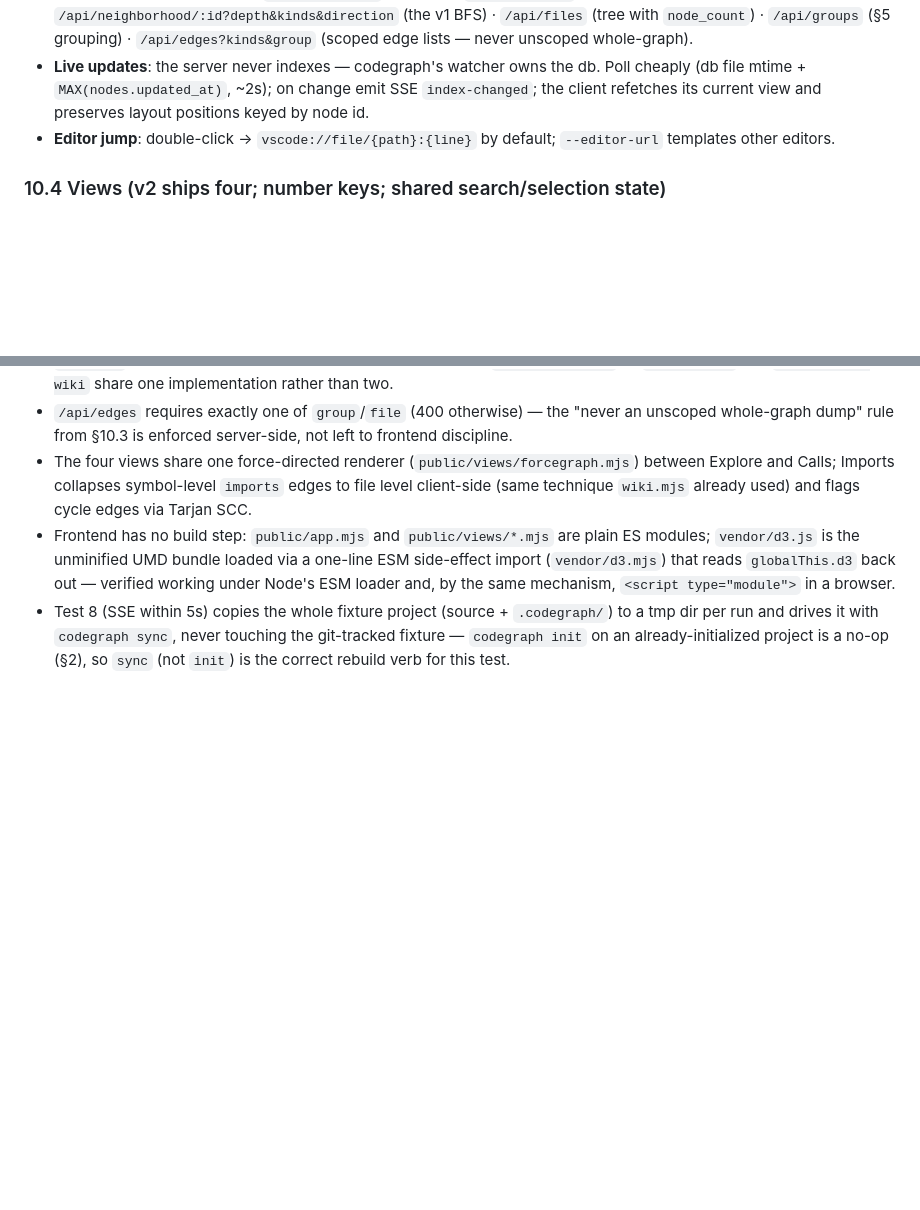
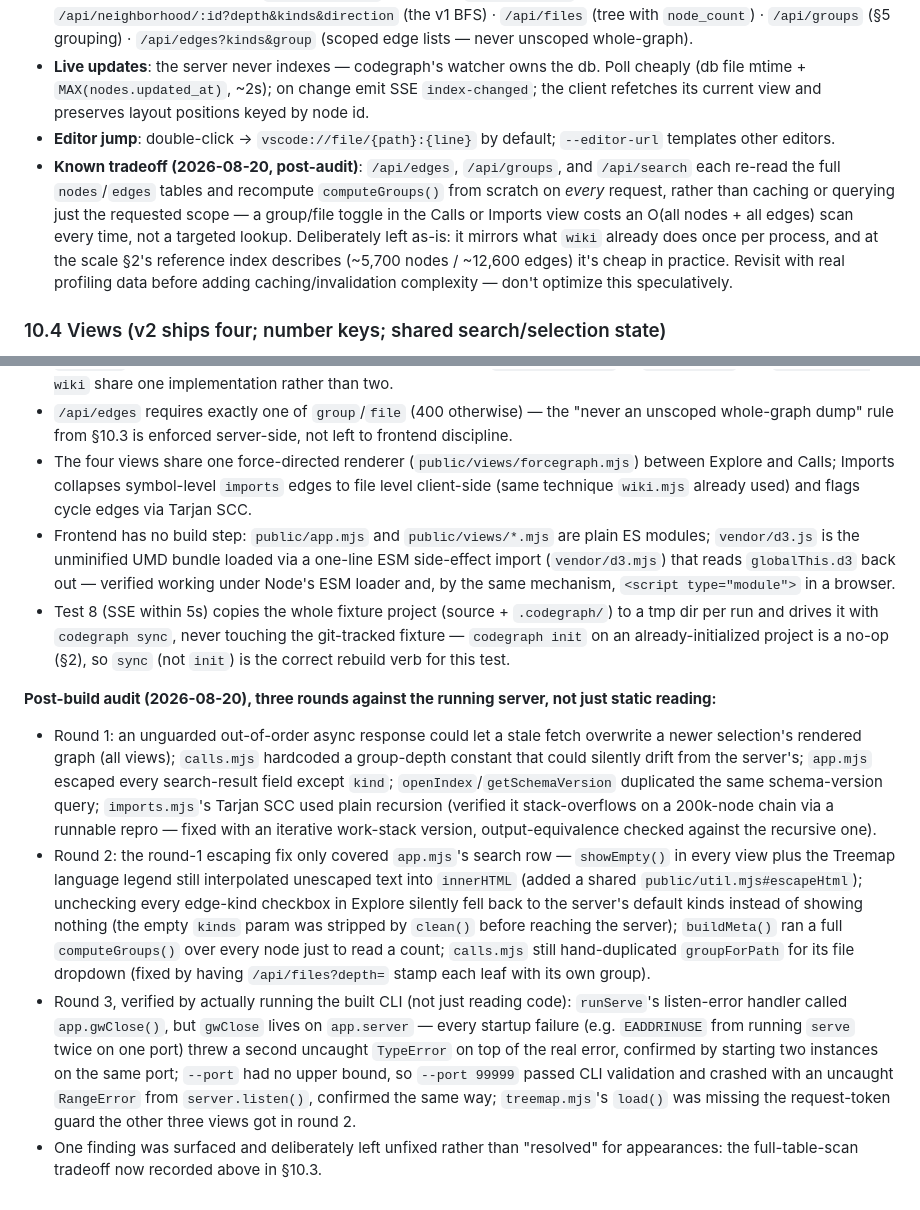
Before and after one commit to calbertoster/graphwright, a Markdown page: SPEC.md, 2 parts joined by grey strips. Rendered like a GitHub page; blank space fills up the shorter version.

Commit message:
Document the full-table-scan tradeoff and the post-build audit rounds
SPEC.md §10.3: record the deliberate decision not to optimize
/api/edges, /api/groups, and /api/search's full-table scans without
profiling data. §11: log what each of the three post-build audit rounds
found and fixed (verified by execution, not just static reading), and
that the scan tradeoff was surfaced and knowingly left as-is rather than
silently dropped.

README.md: short "Known performance tradeoff" note under `serve` so
users don't have to read SPEC.md to learn about it.

```diff
--- a/SPEC.md
+++ b/SPEC.md
@@ -134,6 +134,7 @@ On the 362-file reference index: 3,447 symbols (excluding `file`/`import` kinds)
 - **API** (all deterministic ordering): `/api/meta` (counts, schema version, groups) · `/api/search?q=` (FTS via `nodes_fts`; returns candidates with kind, `qualified_name`, location) · `/api/node/:id` (symbol + its edges) · `/api/neighborhood/:id?depth&kinds&direction` (the v1 BFS) · `/api/files` (tree with `node_count`) · `/api/groups` (§5 grouping) · `/api/edges?kinds&group` (scoped edge lists — never unscoped whole-graph).
 - **Live updates**: the server never indexes — codegraph's watcher owns the db. Poll cheaply (db file mtime + `MAX(nodes.updated_at)`, ~2s); on change emit SSE `index-changed`; the client refetches its current view and preserves layout positions keyed by node id.
 - **Editor jump**: double-click → `vscode://file/{path}:{line}` by default; `--editor-url` templates other editors.
+- **Known tradeoff (2026-08-20, post-audit)**: `/api/edges`, `/api/groups`, and `/api/search` each re-read the full `nodes`/`edges` tables and recompute `computeGroups()` from scratch on *every* request, rather than caching or querying just the requested scope — a group/file toggle in the Calls or Imports view costs an O(all nodes + all edges) scan every time, not a targeted lookup. Deliberately left as-is: it mirrors what `wiki` already does once per process, and at the scale §2's reference index describes (~5,700 nodes / ~12,600 edges) it's cheap in practice. Revisit with real profiling data before adding caching/invalidation complexity — don't optimize this speculatively.
 
 ### 10.4 Views (v2 ships four; number keys; shared search/selection state)
 
@@ -179,3 +180,9 @@ Own indexer/watcher (codegraph owns the db) · an MCP server (host repos already
 - The four views share one force-directed renderer (`public/views/forcegraph.mjs`) between Explore and Calls; Imports collapses symbol-level `imports` edges to file level client-side (same technique `wiki.mjs` already used) and flags cycle edges via Tarjan SCC.
 - Frontend has no build step: `public/app.mjs` and `public/views/*.mjs` are plain ES modules; `vendor/d3.js` is the unminified UMD bundle loaded via a one-line ESM side-effect import (`vendor/d3.mjs`) that reads `globalThis.d3` back out — verified working under Node's ESM loader and, by the same mechanism, `<script type="module">` in a browser.
 - Test 8 (SSE within 5s) copies the whole fixture project (source + `.codegraph/`) to a tmp dir per run and drives it with `codegraph sync`, never touching the git-tracked fixture — `codegraph init` on an already-initialized project is a no-op (§2), so `sync` (not `init`) is the correct rebuild verb for this test.
+
+**Post-build audit (2026-08-20), three rounds against the running server, not just static reading:**
+- Round 1: an unguarded out-of-order async response could let a stale fetch overwrite a newer selection's rendered graph (all views); `calls.mjs` hardcoded a group-depth constant that could silently drift from the server's; `app.mjs` escaped every search-result field except `kind`; `openIndex`/`getSchemaVersion` duplicated the same schema-version query; `imports.mjs`'s Tarjan SCC used plain recursion (verified it stack-overflows on a 200k-node chain via a runnable repro — fixed with an iterative work-stack version, output-equivalence checked against the recursive one).
+- Round 2: the round-1 escaping fix only covered `app.mjs`'s search row — `showEmpty()` in every view plus the Treemap language legend still interpolated unescaped text into `innerHTML` (added a shared `public/util.mjs#escapeHtml`); unchecking every edge-kind checkbox in Explore silently fell back to the server's default kinds instead of showing nothing (the empty `kinds` param was stripped by `clean()` before reaching the server); `buildMeta()` ran a full `computeGroups()` over every node just to read a count; `calls.mjs` still hand-duplicated `groupForPath` for its file dropdown (fixed by having `/api/files?depth=` stamp each leaf with its own group).
+- Round 3, verified by actually running the built CLI (not just reading code): `runServe`'s listen-error handler called `app.gwClose()`, but `gwClose` lives on `app.server` — every startup failure (e.g. `EADDRINUSE` from running `serve` twice on one port) threw a second uncaught `TypeError` on top of the real error, confirmed by starting two instances on the same port; `--port` had no upper bound, so `--port 99999` passed CLI validation and crashed with an uncaught `RangeError` from `server.listen()`, confirmed the same way; `treemap.mjs`'s `load()` was missing the request-token guard the other three views got in round 2.
+- One finding was surfaced and deliberately left unfixed rather than "resolved" for appearances: the full-table-scan tradeoff now recorded above in §10.3.
```
Also changed, not shown: README.md (+2 -0 lines).
